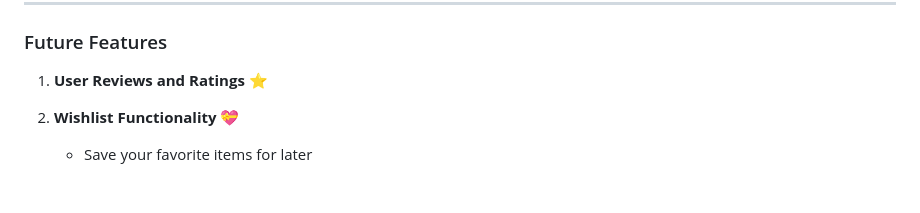
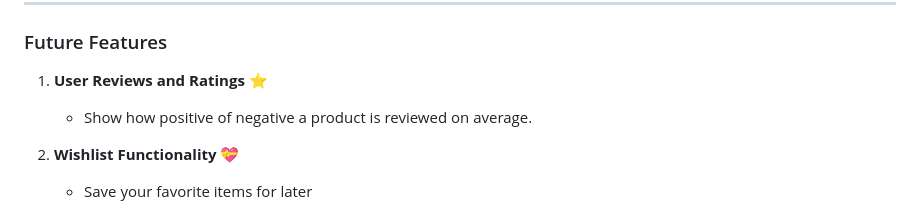
Before and after one commit to Kataki-Takanashi/EasyShop, a Markdown page: README.md, the part around the change. Rendered like a GitHub page; blank space fills up the shorter version.

Commit message:
docs(README): Update README.md

```diff
--- a/README.md
+++ b/README.md
@@ -87,6 +87,7 @@ This code showcases several features of the shopping cart:
 
 
 1. **User Reviews and Ratings** ⭐
+   - Show how positive of negative a product is reviewed on average.
 
 2. **Wishlist Functionality** 💝
    - Save your favorite items for later
```
